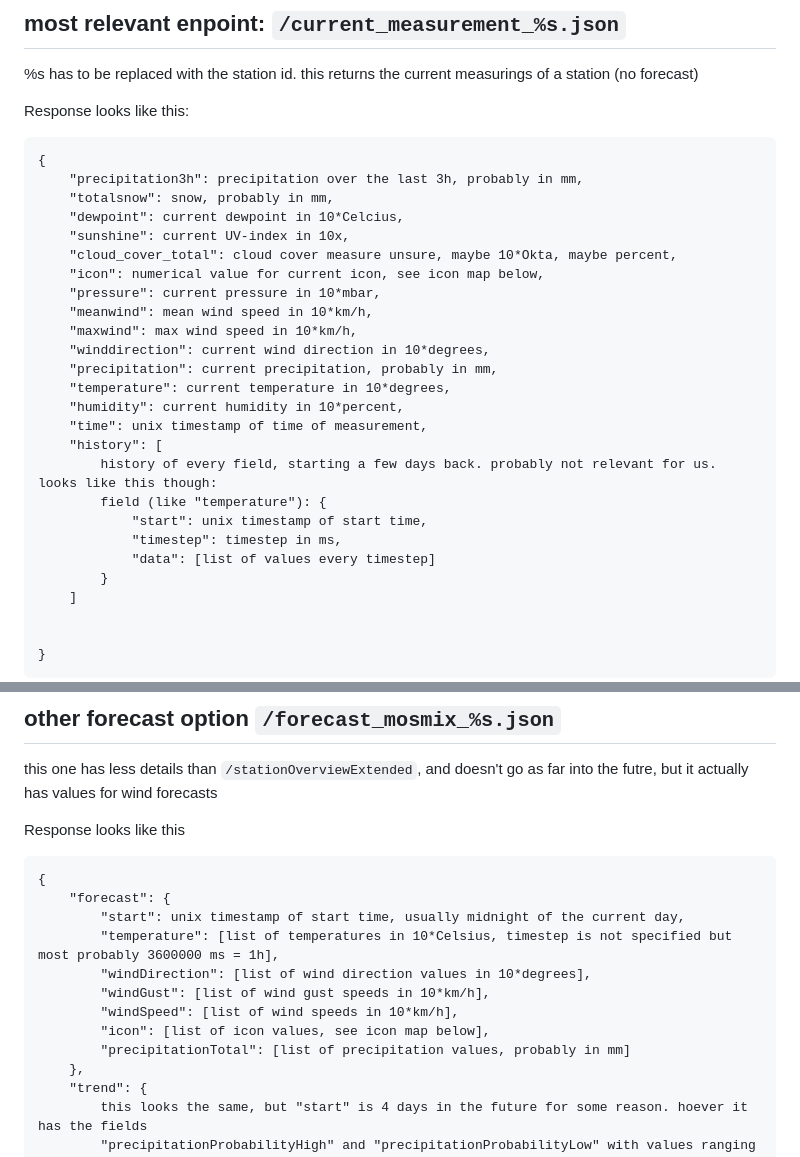
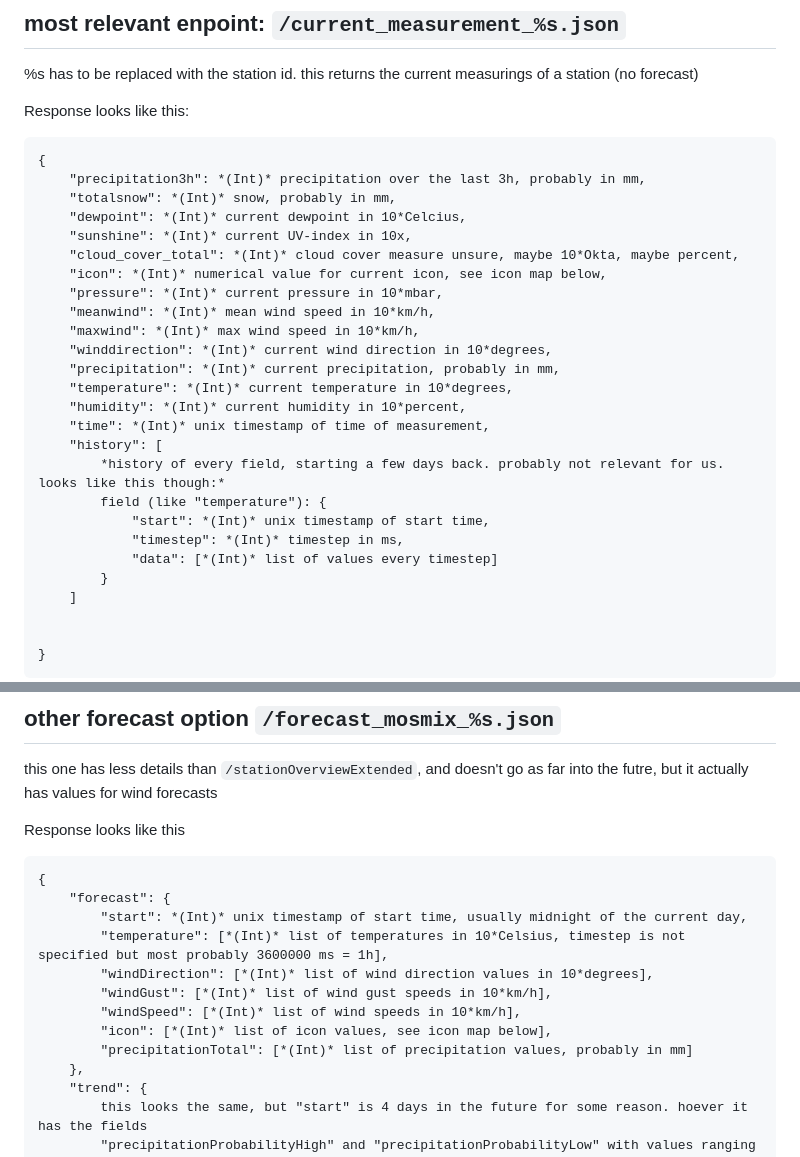
Before and after one commit to emil-elias/Weather-or-Not, a Markdown page: DWD_API.md, 2 parts joined by grey strips. GitHub-like rendering.

````diff
--- a/DWD_API.md
+++ b/DWD_API.md
@@ -105,26 +105,26 @@ However, some requests can result in an "access denied" response at many endpoin
 Response looks like this:
 ```
 {
-    "precipitation3h": precipitation over the last 3h, probably in mm,
-    "totalsnow": snow, probably in mm,
-    "dewpoint": current dewpoint in 10*Celcius,
-    "sunshine": current UV-index in 10x,
-    "cloud_cover_total": cloud cover measure unsure, maybe 10*Okta, maybe percent,
-    "icon": numerical value for current icon, see icon map below,
-    "pressure": current pressure in 10*mbar,
-    "meanwind": mean wind speed in 10*km/h,
-    "maxwind": max wind speed in 10*km/h,
-    "winddirection": current wind direction in 10*degrees,
-    "precipitation": current precipitation, probably in mm,
-    "temperature": current temperature in 10*degrees,
-    "humidity": current humidity in 10*percent,
-    "time": unix timestamp of time of measurement,
+    "precipitation3h": *(Int)* precipitation over the last 3h, probably in mm,
+    "totalsnow": *(Int)* snow, probably in mm,
+    "dewpoint": *(Int)* current dewpoint in 10*Celcius,
+    "sunshine": *(Int)* current UV-index in 10x,
+    "cloud_cover_total": *(Int)* cloud cover measure unsure, maybe 10*Okta, maybe percent,
+    "icon": *(Int)* numerical value for current icon, see icon map below,
+    "pressure": *(Int)* current pressure in 10*mbar,
+    "meanwind": *(Int)* mean wind speed in 10*km/h,
+    "maxwind": *(Int)* max wind speed in 10*km/h,
+    "winddirection": *(Int)* current wind direction in 10*degrees,
+    "precipitation": *(Int)* current precipitation, probably in mm,
+    "temperature": *(Int)* current temperature in 10*degrees,
+    "humidity": *(Int)* current humidity in 10*percent,
+    "time": *(Int)* unix timestamp of time of measurement,
     "history": [
-        history of every field, starting a few days back. probably not relevant for us. looks like this though:
+        *history of every field, starting a few days back. probably not relevant for us. looks like this though:*
         field (like "temperature"): {
-            "start": unix timestamp of start time,
-            "timestep": timestep in ms,
-            "data": [list of values every timestep]
+            "start": *(Int)* unix timestamp of start time,
+            "timestep": *(Int)* timestep in ms,
+            "data": [*(Int)* list of values every timestep]
         }
     ]
 
@@ -143,13 +143,13 @@ Response looks like this
 ```
 {
     "forecast": {
-        "start": unix timestamp of start time, usually midnight of the current day,
-        "temperature": [list of temperatures in 10*Celsius, timestep is not specified but most probably 3600000 ms = 1h],
-        "windDirection": [list of wind direction values in 10*degrees],
-        "windGust": [list of wind gust speeds in 10*km/h],
-        "windSpeed": [list of wind speeds in 10*km/h],
-        "icon": [list of icon values, see icon map below],
-        "precipitationTotal": [list of precipitation values, probably in mm]
+        "start": *(Int)* unix timestamp of start time, usually midnight of the current day,
+        "temperature": [*(Int)* list of temperatures in 10*Celsius, timestep is not specified but most probably 3600000 ms = 1h],
+        "windDirection": [*(Int)* list of wind direction values in 10*degrees],
+        "windGust": [*(Int)* list of wind gust speeds in 10*km/h],
+        "windSpeed": [*(Int)* list of wind speeds in 10*km/h],
+        "icon": [*(Int)* list of icon values, see icon map below],
+        "precipitationTotal": [*(Int)* list of precipitation values, probably in mm]
     },
     "trend": {
         this looks the same, but "start" is 4 days in the future for some reason. hoever it has the fields
````
Also changed, not shown: other parts of DWD_API.md (+40 -40 lines).
